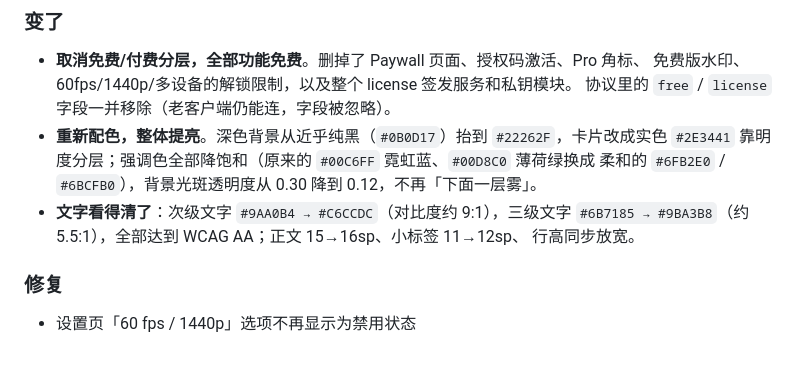
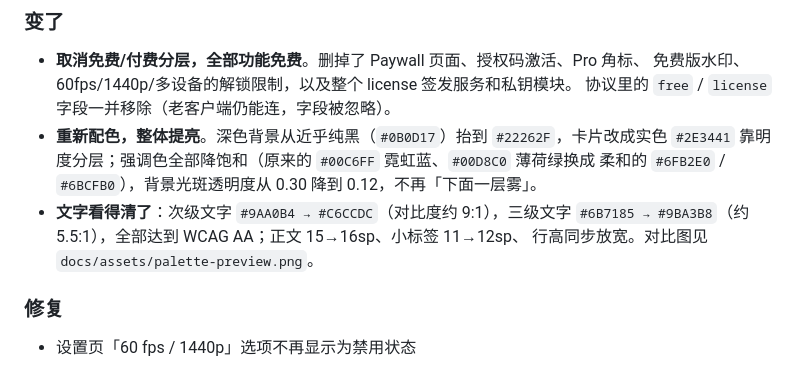
Before and after one commit to wangzi5151/lumocast, a Markdown page: CHANGELOG.md, the part around the change. Drawn GitHub-style.

Commit message:
docs: CHANGELOG 指向配色对比图

```diff
--- a/CHANGELOG.md
+++ b/CHANGELOG.md
@@ -14,7 +14,7 @@
   柔和的 `#6FB2E0` / `#6BCFB0`），背景光斑透明度从 0.30 降到 0.12，不再「下面一层雾」。
 - **文字看得清了**：次级文字 `#9AA0B4 → #C6CCDC`（对比度约 9:1），三级文字
   `#6B7185 → #9BA3B8`（约 5.5:1），全部达到 WCAG AA；正文 15→16sp、小标签 11→12sp、
-  行高同步放宽。
+  行高同步放宽。对比图见 `docs/assets/palette-preview.png`。
 
 ### 修复
 
```
